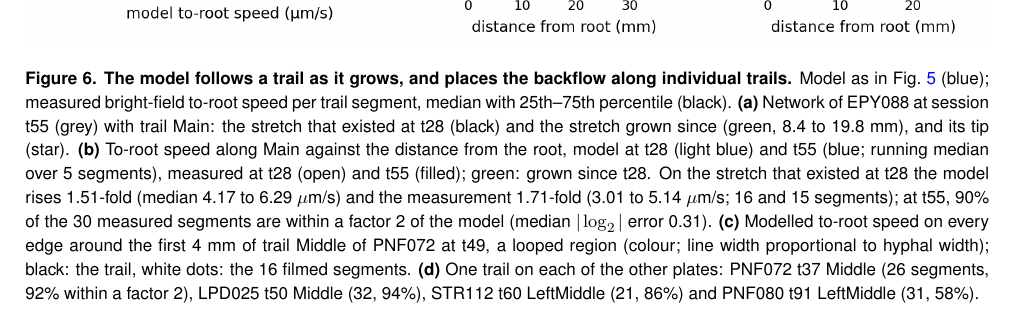
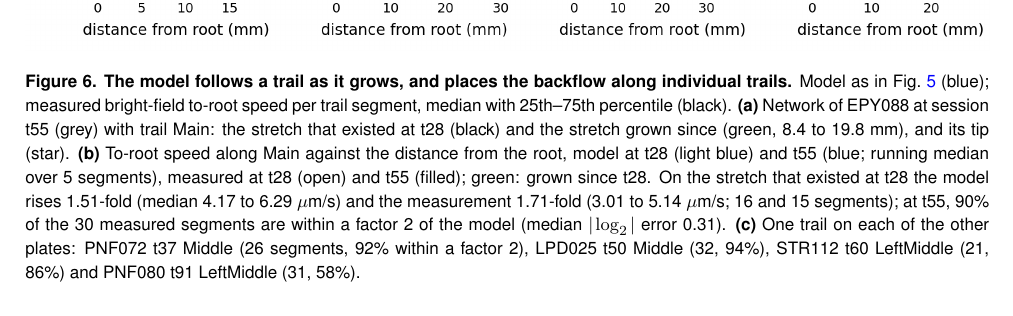
Before and after one commit to Staalduine/AMF_Transport, a LaTeX document (00_Article_Merge.tex, which reads 01_Article_MainText.tex): part of page 12 of 45, cut so that both start at the same text. Compiled offline with pdfLaTeX.

Commit message:
Fig 6: panel c (looped-region map) dropped; notes on Fig 6b backing Fig 4G, on the loop claims, and Simon's circulation point for the Discussion
Co-Authored-By: Claude Opus 5.5 <noreply@anthropic.com>

```diff
--- a/01_Article_MainText.tex
+++ b/01_Article_MainText.tex
@@ -397,11 +398,11 @@ Model as in Fig.~\ref{fig:fig5_plug} (blue); measured bright-field to-root speed
 \textbf{(a)} Network of EPY088 at session t55 (grey) with trail Main: the stretch that existed at t28 (black) and the stretch grown since (green, 8.4 to 19.8~mm), and its tip (star).
 \textbf{(b)} To-root speed along Main against the distance from the root, model at t28 (light blue) and t55 (blue; running median over 5 segments), measured at t28 (open) and t55 (filled); green: grown since t28.
 On the stretch that existed at t28 the model rises 1.51-fold (median 4.17 to 6.29~$\mu$m/s) and the measurement 1.71-fold (3.01 to 5.14~$\mu$m/s; 16 and 15 segments); at t55, 90\% of the 30 measured segments are within a factor 2 of the model (median $|\log_2|$ error 0.31).
-\textbf{(c)} Modelled to-root speed on every edge around the first 4~mm of trail Middle of PNF072 at t49, a looped region (colour; line width proportional to hyphal width); black: the trail, white dots: the 16 filmed segments.
-\textbf{(d)} One trail on each of the other plates: PNF072 t37 Middle (26 segments, 92\% within a factor 2), LPD025 t50 Middle (32, 94\%), STR112 t60 LeftMiddle (21, 86\%) and PNF080 t91 LeftMiddle (31, 58\%).}
+\textbf{(c)} One trail on each of the other plates: PNF072 t37 Middle (26 segments, 92\% within a factor 2), LPD025 t50 Middle (32, 94\%), STR112 t60 LeftMiddle (21, 86\%) and PNF080 t91 LeftMiddle (31, 58\%).}
     \label{fig:fig6_examples}
 \end{figure}
-% NOTE (15 Oct): Fig 6 rebuilt on Simon's layout (EPY088 carries the time story in a-b; c a looped region; d the other plates) and its caption drafted by Claude; transport_paper Working_notebooks/manuscript_figures/fig6_examples.py (feat/flow-regime), main-model tables (Keras widths). Further numbers: within-trail Spearman rho model vs measured: EPY088 t55 Main 0.67, t28 0.39 (16 segments, 88 % within 2x); PNF072 t37 0.19, LPD025 t50 0.42, STR112 t60 -0.14, PNF080 t91 0.02. Over all 29 trails with >= 8 measured segments: median fold error 1.37 (largest 2.26), median within-trail rho 0.15, negative on 9 (the level holds, the order along a trail only partly). PNF080 t91: the model drops to ~2-3 um/s at 9-18 mm where the measured stays at 5-8 um/s (the 58 %). LPD025 Middle over three sessions (t25 / t36 / t50): model x1.80 / x1.73, measured x1.23 / x2.54 on the t25 stretch (7, 8, 10 segments), left out as too few. Typst 6D (fold error vs loop density) left out: there the global solve was the worst coupling; SI candidate.
+% NOTE (15 Oct): Fig 6 rebuilt on Simon's layout (EPY088 carries the time story in a-b; the other plates in c, was d) and its caption drafted by Claude; transport_paper Working_notebooks/manuscript_figures/fig6_examples.py (feat/flow-regime), main-model tables (Keras widths). Further numbers: within-trail Spearman rho model vs measured: EPY088 t55 Main 0.67, t28 0.39 (16 segments, 88 % within 2x); PNF072 t37 0.19, LPD025 t50 0.42, STR112 t60 -0.14, PNF080 t91 0.02. Over all 29 trails with >= 8 measured segments: median fold error 1.37 (largest 2.26), median within-trail rho 0.15, negative on 9 (the level holds, the order along a trail only partly). PNF080 t91: the model drops to ~2-3 um/s at 9-18 mm where the measured stays at 5-8 um/s (the 58 %). LPD025 Middle over three sessions (t25 / t36 / t50): model x1.80 / x1.73, measured x1.23 / x2.54 on the t25 stretch (7, 8, 10 segments), left out as too few. Typst 6D (fold error vs loop density) left out: there the global solve was the worst coupling; SI candidate.
+% NOTE (15 Oct, later): panel c (modelled speed around PNF072 t49 Middle, a looped region) dropped (Simon: it only shows where the model puts the backflow, nothing about loops is shown in the data); the four trails are now c. A new panel c on idiosyncrasies of the data and the model is to be chosen.
 
 \subsubsection*{The network model reproduces the measured speeds and their spatial pattern}
 Could our conceptual model at the network level quantitatively explain the variation of speeds observed throughout the networks (Fig.\ref{fig:hyphal_profiling}f)?
```
Also changed, not shown: figures/fig6_model_examples.png, 01_Article_MainText.tex (3 more changed lines).
